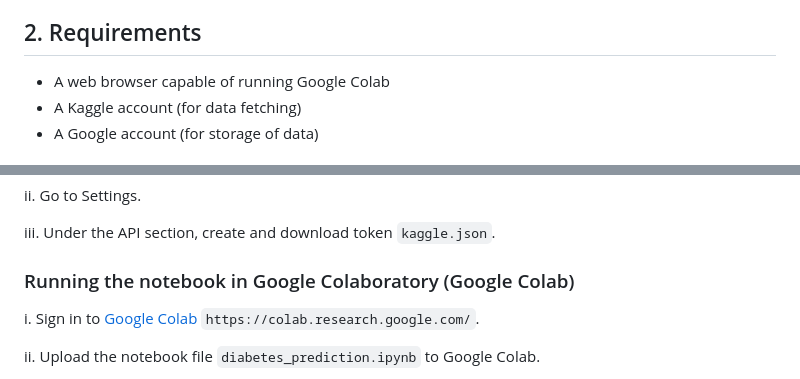
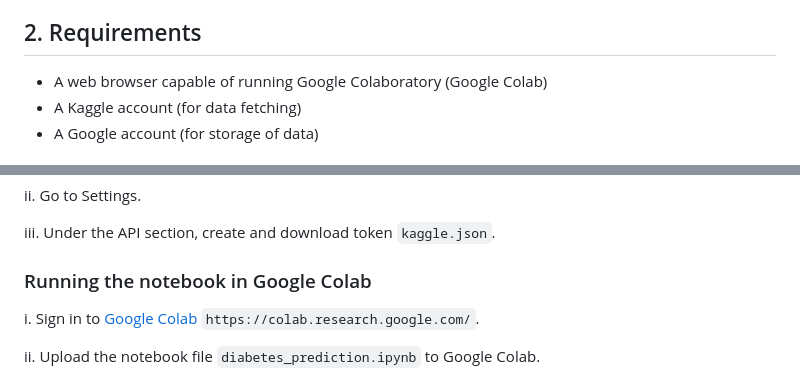
Before and after one commit to bernardtse/diabetes-prediction, a Markdown page: README.md, 2 parts joined by grey strips. Drawn GitHub-style.

```diff
--- a/README.md
+++ b/README.md
@@ -26,7 +26,7 @@ The project's main goal is to gain insights into significant factors contributin
 
 ## 2. Requirements
 
-- A web browser capable of running Google Colab
+- A web browser capable of running Google Colaboratory (Google Colab)
 - A Kaggle account (for data fetching)
 - A Google account (for storage of data)
 
@@ -51,7 +51,7 @@ ii. Go to Settings.
 
 iii. Under the API section, create and download token `kaggle.json`.
 
-### Running the notebook in Google Colaboratory (Google Colab)
+### Running the notebook in Google Colab
 
 i. Sign in to [Google Colab](https://colab.research.google.com/) `https://colab.research.google.com/`.
 
```
